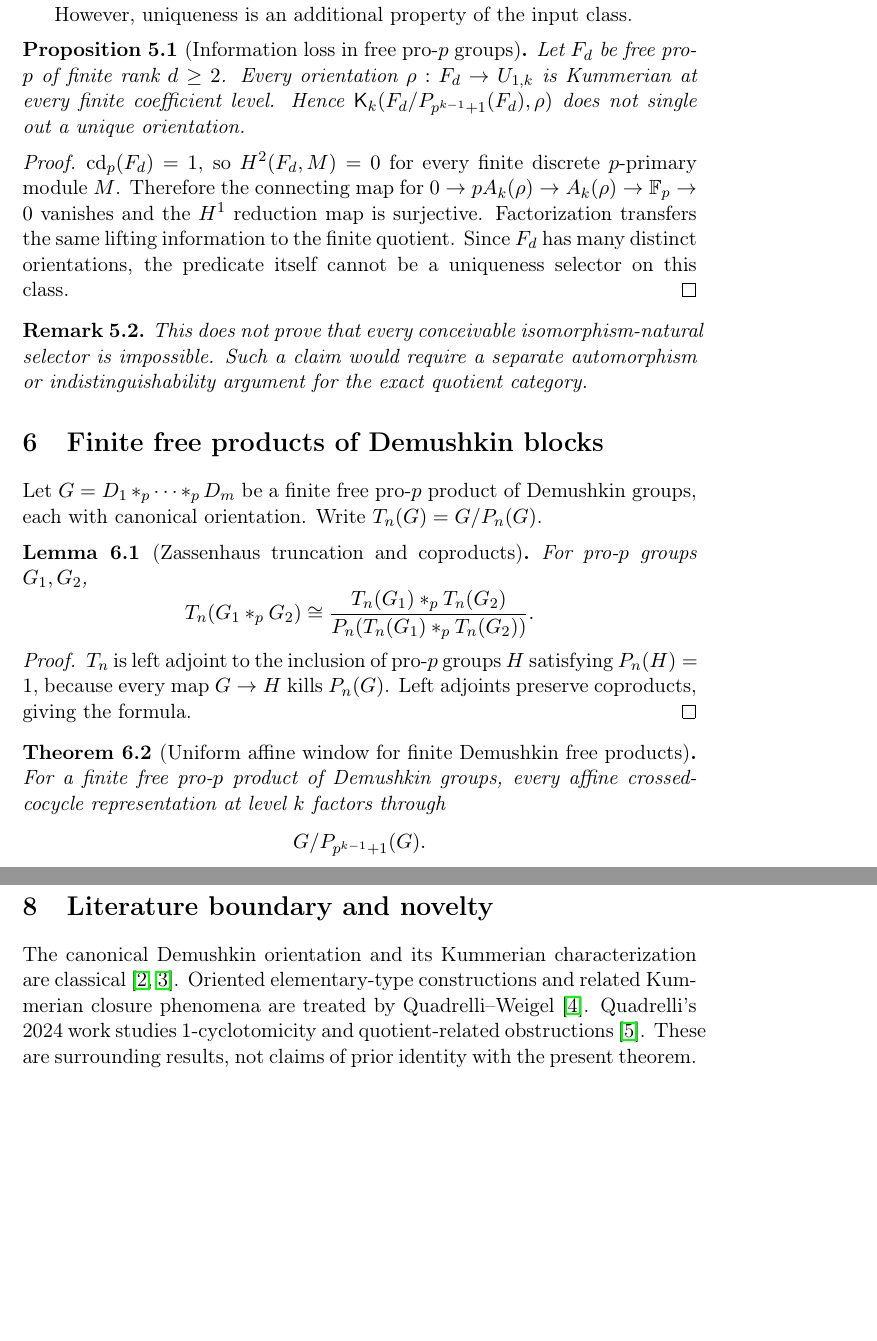
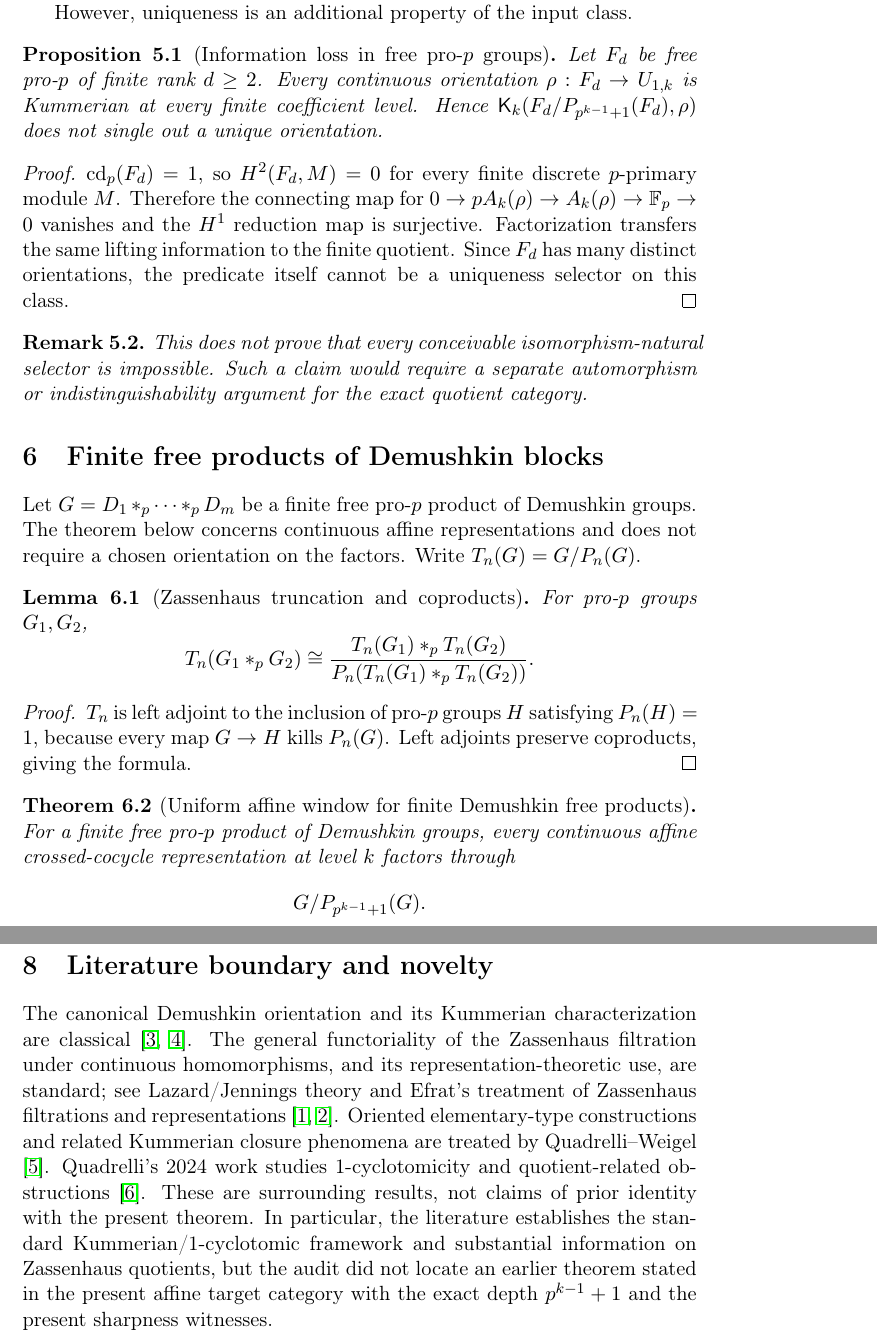
Before and after one commit to seocopy70/math_research, a LaTeX paper (paper/successor_main.tex): two parts of pages 5 and 6 of 7 before the commit and two parts of pages 5 and 6 of 8 after it, joined at a grey line, cut so that both start at the same text, the shorter picture padded with empty space. Compiled offline with pdfLaTeX.

Commit message:
Strengthen successor referee wording and prior-art citations

```diff
--- a/paper/successor_main.tex
+++ b/paper/successor_main.tex
@@ -181,7 +181,7 @@ The predicate is natural in $(Q_k,\rho)$ and has no $f$ or presentation as input
 However, uniqueness is an additional property of the input class.
 
 \begin{proposition}[Information loss in free pro-$p$ groups]
-Let $F_d$ be free pro-$p$ of finite rank $d\ge2$. Every orientation $\rho:F_d\to U_{1,k}$ is Kummerian at every finite coefficient level. Hence
+Let $F_d$ be free pro-$p$ of finite rank $d\ge2$. Every continuous orientation $\rho:F_d\to U_{1,k}$ is Kummerian at every finite coefficient level. Hence
 $\mathsf K_k(F_d/P_{p^{k-1}+1}(F_d),\rho)$ does not single out a unique orientation.
 \end{proposition}
 
@@ -196,7 +196,7 @@ This does not prove that every conceivable isomorphism-natural selector is impos
 \end{remark}
 
 \section{Finite free products of Demushkin blocks}
-Let $G=D_1*_p\cdots *_pD_m$ be a finite free pro-$p$ product of Demushkin groups, each with canonical orientation. Write $T_n(G)=G/P_n(G)$.
+Let $G=D_1*_p\cdots *_pD_m$ be a finite free pro-$p$ product of Demushkin groups. The theorem below concerns continuous affine representations and does not require a chosen orientation on the factors. Write $T_n(G)=G/P_n(G)$.
 
 \begin{lemma}[Zassenhaus truncation and coproducts]
 For pro-$p$ groups $G_1,G_2$,
@@ -213,7 +213,7 @@ $T_n$ is left adjoint to the inclusion of pro-$p$ groups $H$ satisfying $P_n(H)=
 \end{proof}
 
 \begin{theorem}[Uniform affine window for finite Demushkin free products]
-For a finite free pro-$p$ product of Demushkin groups, every affine crossed-cocycle representation at level $k$ factors through
+For a finite free pro-$p$ product of Demushkin groups, every continuous affine crossed-cocycle representation at level $k$ factors through
 \[
 G/P_{p^{k-1}+1}(G).
 \]
@@ -241,7 +241,7 @@ The logical chain is
 \]
 
 \section{Literature boundary and novelty}
-The canonical Demushkin orientation and its Kummerian characterization are classical \cite{Labute1967,EfratQuadrelli2019}. Oriented elementary-type constructions and related Kummerian closure phenomena are treated by Quadrelli--Weigel \cite{QuadrelliWeigel2022}. Quadrelli's 2024 work studies 1-cyclotomicity and quotient-related obstructions \cite{Quadrelli2024}. These are surrounding results, not claims of prior identity with the present theorem.
+The canonical Demushkin orientation and its Kummerian characterization are classical \cite{Labute1967,EfratQuadrelli2019}. The general functoriality of the Zassenhaus filtration under continuous homomorphisms, and its representation-theoretic use, are standard; see Lazard/Jennings theory and Efrat's treatment of Zassenhaus filtrations and representations \cite{Efrat2014,MinacRogelstadTan2016}. Oriented elementary-type constructions and related Kummerian closure phenomena are treated by Quadrelli--Weigel \cite{QuadrelliWeigel2022}. Quadrelli's 2024 work studies 1-cyclotomicity and quotient-related obstructions \cite{Quadrelli2024}. These are surrounding results, not claims of prior identity with the present theorem. In particular, the literature establishes the standard Kummerian/1-cyclotomic framework and substantial information on Zassenhaus quotients, but the audit did not locate an earlier theorem stated in the present affine target category with the exact depth $p^{k-1}+1$ and the present sharpness witnesses.
 
 The present contribution is deliberately narrower: the exact depth $p^{k-1}+1$ for factorization of all affine crossed-cocycle representations into $A_k\rtimes U_{1,k}$, explicit lower-bound witnesses through rank two, finite-depth $f$-collapse, and the separation of sharp factorization from uniqueness of a Kummerian orientation.
 
```
Also changed, not shown: paper/successor_main.tex (6 more changed lines).
